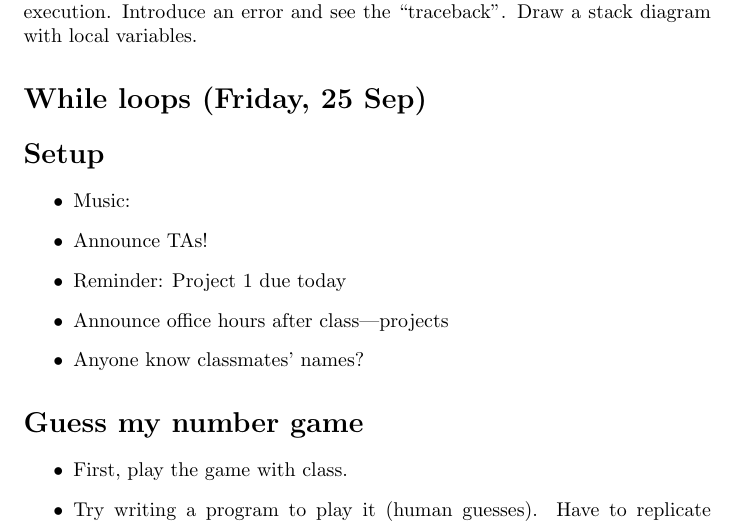
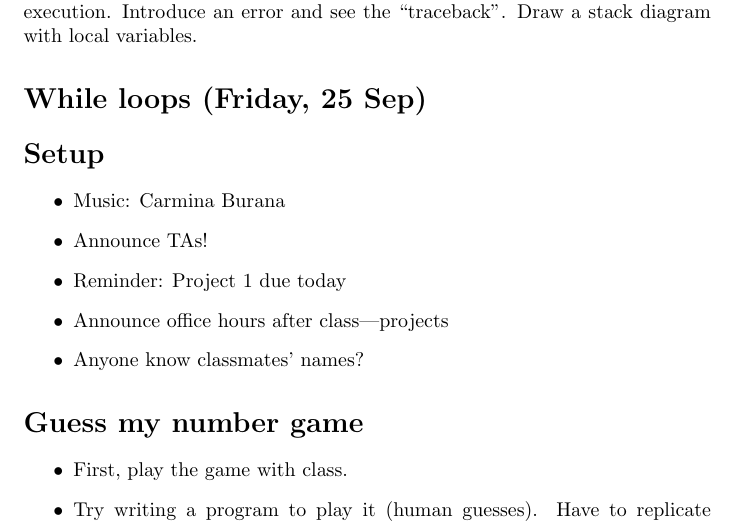
Before and after one commit to Hendrix-CS/csci150, a LaTeX document (lectures/class-notes.tex): part of page 14 of 15, cut so that both start at the same text. Compiled offline with pdfLaTeX.

Commit message:
music for today

```diff
--- a/lectures/class-notes.tex
+++ b/lectures/class-notes.tex
@@ -596,7 +596,7 @@ so on.  Then trace execution.  Introduce an error and see the
 
 \section*{Setup}
 \begin{itemize}
-\item Music:
+\item Music: Carmina Burana
 \item Announce TAs!
 \item Reminder: Project 1 due today
 \item Announce office hours after class---projects
```
